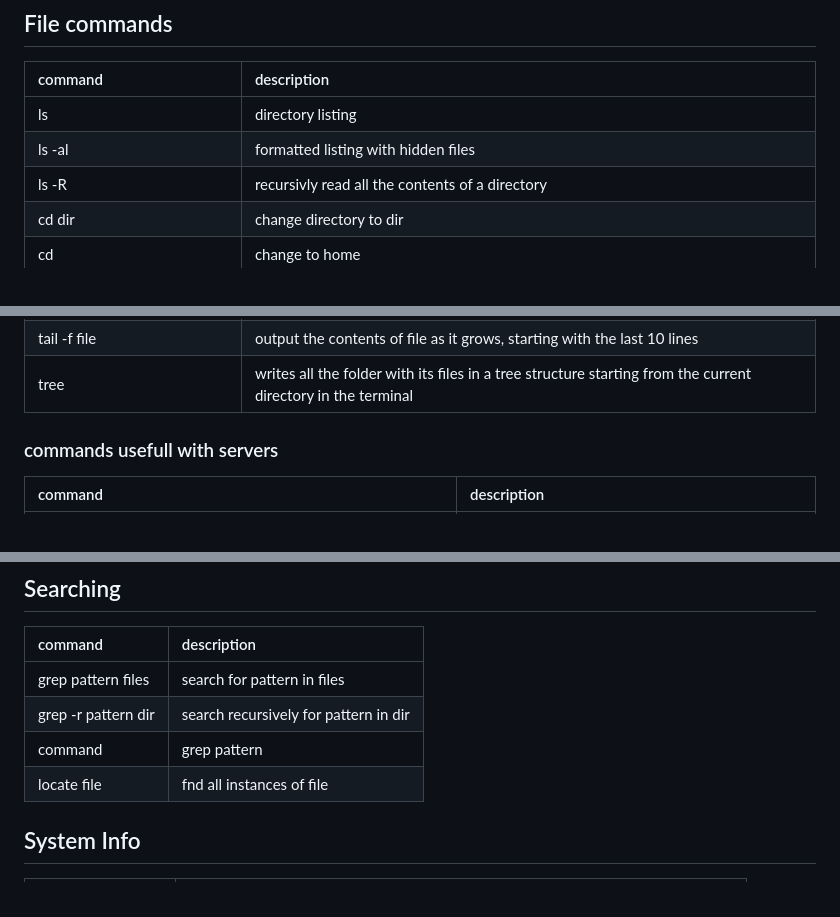
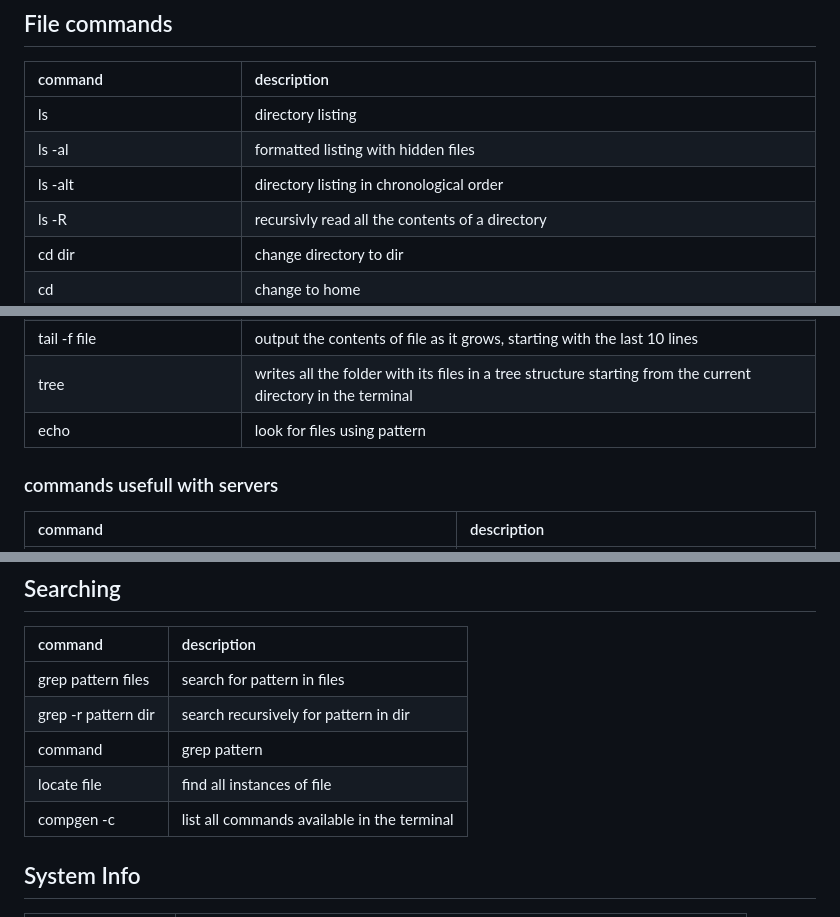
Before and after one commit to Todochris/CheatSheets, a Markdown page: Linux CheatSheet.md, 3 parts joined by grey strips. GitHub-like rendering.

Commit message:
Linux update

```diff
--- a/Linux CheatSheet.md
+++ b/Linux CheatSheet.md
@@ -12,6 +12,7 @@ last update available on [GitHub - Linux CheatSheet.md](https://github.com/Todoc
 | :------------ | :------------ |
 | ls            | directory listing
 | ls -al        | formatted listing with hidden files
+| ls -alt       | directory listing in chronological order
 | ls -R         | recursivly read all the contents of a directory
 | cd dir        | change directory to dir
 | cd            | change to home
@@ -35,6 +36,7 @@ last update available on [GitHub - Linux CheatSheet.md](https://github.com/Todoc
 | tail file     | output the last 10 lines of file
 | tail -f file  | output the contents of file as it grows, starting with the last 10 lines
 | tree          | writes all the folder with its files in a tree structure starting from the current directory in the terminal
+| echo          | look for files using pattern
 
 ### commands usefull with servers
 
@@ -115,7 +117,8 @@ last update available on [GitHub - Linux CheatSheet.md](https://github.com/Todoc
 | grep pattern files | search for pattern in files
 | grep -r pattern dir | search recursively for pattern in dir
 | command       | grep pattern | search for pattern in the output of command
-| locate file   | fnd all instances of file
+| locate file   | find all instances of file
+| compgen -c    | list all commands available in the terminal
 
 ## System Info
 
```
Also changed, not shown: other parts of Linux CheatSheet.md (+1 -1 lines).
